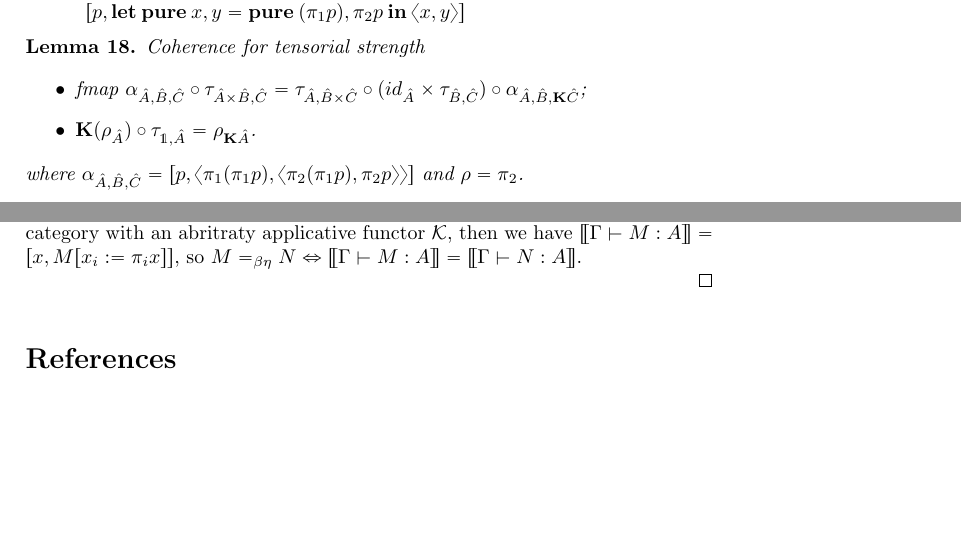
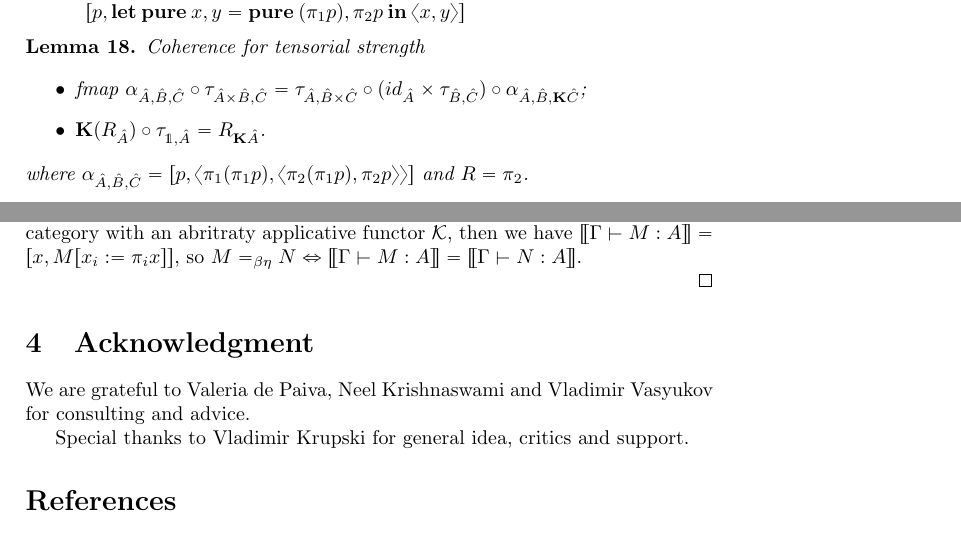
Before and after one commit to DanielRrr/MasterThesis, a LaTeX paper (article.tex): two parts of pages 19 and 20 of 22, joined at a grey line, cut so that both start at the same text, the shorter picture padded with empty space. Compiled offline with pdfLaTeX.

Commit message:
added acknowledgment

```diff
--- a/article.tex
+++ b/article.tex
@@ -1346,10 +1346,10 @@ $\begin{array}{lll}
 
   \begin{itemize}
     \item $\text{fmap } \alpha_{\hat{A},\hat{B},\hat{C}} \circ \tau_{\hat{A} \times \hat{B}, \hat{C}} = \tau_{\hat{A}, \hat{B} \times \hat{C}} \circ (id_{\hat{A}} \times \tau_{\hat{B}, \hat{C}}) \circ \alpha_{\hat{A}, \hat{B}, {\bf K}\hat{C}}$;
-    \item ${\bf K}(\rho_{\hat{A}}) \circ \tau_{\mathds{1}, \hat{A}} = \rho_{{\bf K}\hat{A}}$.
+    \item ${\bf K}(R_{\hat{A}}) \circ \tau_{\mathds{1}, \hat{A}} = R_{{\bf K}\hat{A}}$.
   \end{itemize}
   where $\alpha_{\hat{A},\hat{B},\hat{C}} = [p, \langle \pi_1 (\pi_1 p), \langle \pi_2 (\pi_1 p), \pi_2 p \rangle \rangle]$ and
-  $\rho = \pi_2$.
+  $R = \pi_2$.
 \end{lemma}
 
 \begin{proof}
@@ -1456,6 +1456,11 @@ we have $[\![\Gamma \vdash M : A]\!] = [x, M [x_i := \pi_i x]]$, so $M =_{\beta
 
 \end{proof}
 
+\section{Acknowledgment}
+
+  We are grateful to Valeria de Paiva, Neel Krishnaswami and Vladimir Vasyukov for consulting and advice.
+
+  Special thanks to Vladimir Krupski for general idea, critics and support.
 
   \addcontentsline{toc}{section}{References}
 
```
Also changed, not shown: article.pdf, article.tex (2 more changed lines).
